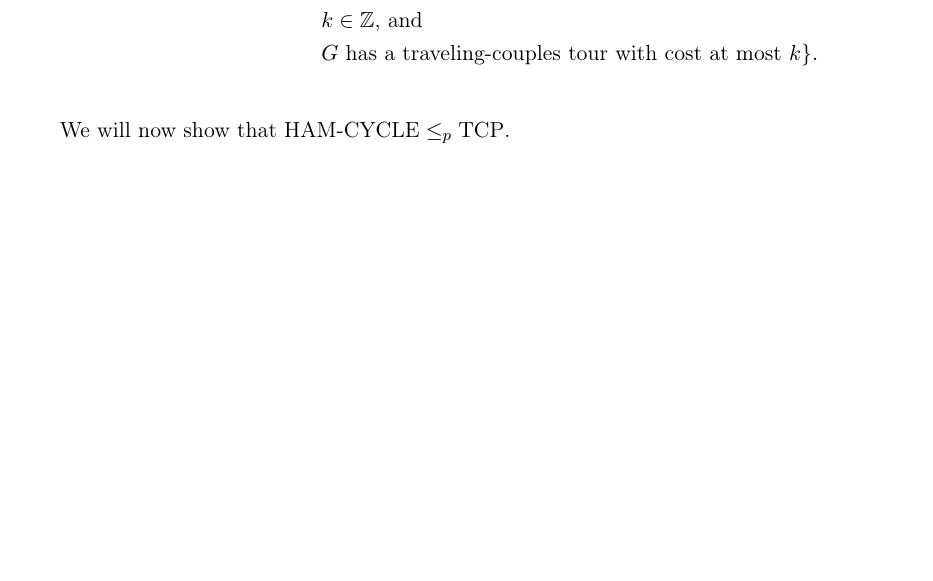
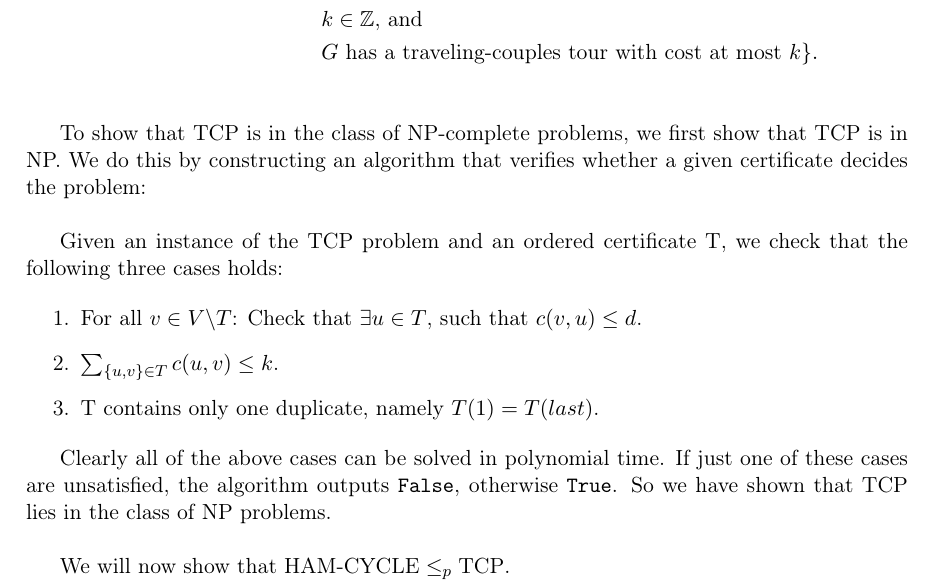
Before and after one commit to Munksgaard/advanced-algo, a LaTeX problem sheet (assignment2/report/report.tex, which reads assignment2/report/1.1.tex): part of page 2 of 4, cut so that both start at the same text, the shorter picture padded with empty space. Compiled offline with pdfLaTeX.

Commit message:
fixed NP stuff

```diff
--- a/assignment2/report/1.1.tex
+++ b/assignment2/report/1.1.tex
@@ -21,6 +21,25 @@ vertex $v' \in \sigma$ such that $c_{v'v} \leq k$.
   & k \in \mathbb{Z} \textrm{, and} \\
   & G ~\text{has a traveling-couples tour with cost at most} ~ k\} .\\
 \end{align*}
+
+To show that TCP is in the class of NP-complete problems, we first show that
+TCP is in NP. We do this by constructing an algorithm that verifies whether a
+given certificate decides the problem:\\
+
+Given an instance of the TCP problem and an ordered certificate T, we check
+that the following three cases holds:
+
+\begin{enumerate}
+  \item {For all $v \in V\backslash T$: Check that $\exists u \in T$, such
+  that $c(v,u) \leq d$.}
+  \item {$\sum_{\{u,v\} \in T} c(u,v) \leq k$.}
+  \item {T contains only one duplicate, namely $T(1) = T(last)$.}
+\end{enumerate}
+
+Clearly all of the above cases can be solved in polynomial time. If just
+one of these cases are unsatisfied, the algorithm outputs \texttt{False},
+otherwise \texttt{True}. So we have shown that TCP lies in the class of NP
+problems.\\
 
 We will now show that $\text{HAM-CYCLE} \leq_p \text{TCP}$.
 
```
